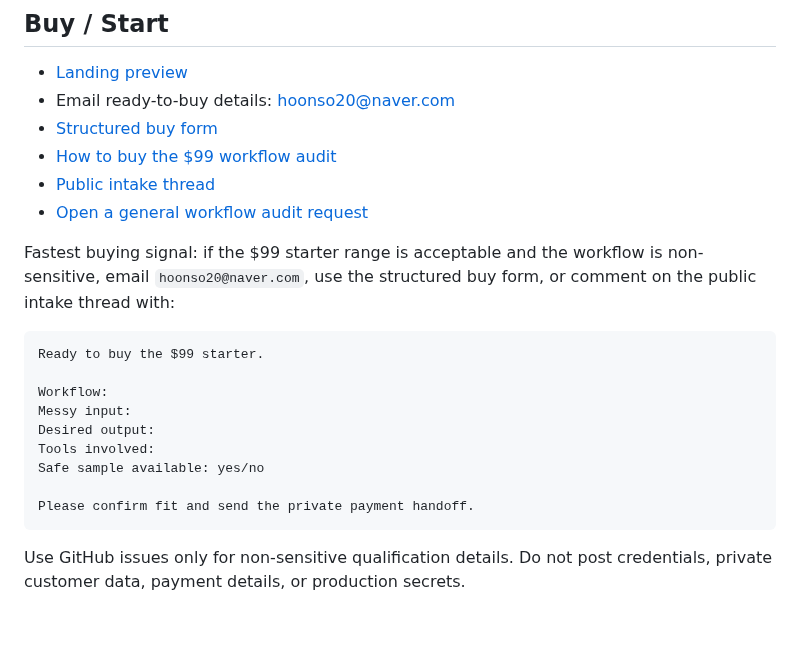
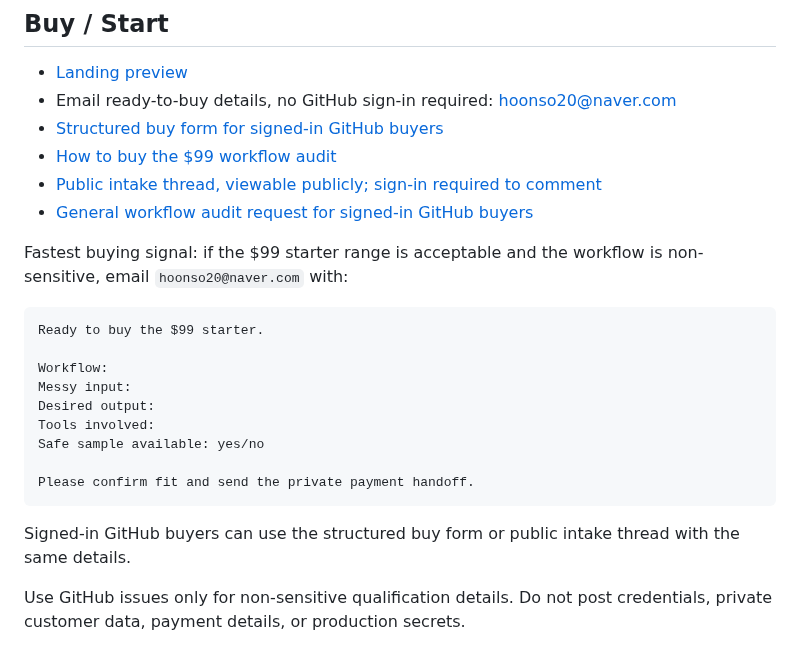
Before and after one commit to ch33rio/dacon_skills.md, a Markdown page: offers/ai-workflow-audit.md, the part around the change. GitHub-like rendering; blank space fills up the shorter version.

Commit message:
Keep secondary buyer paths out of the login wall
The offer page now names email as the fastest no-login buying signal and labels GitHub form/comment actions as signed-in paths.

Constraint: GitHub issue forms and comments require GitHub sign-in
Rejected: Hide GitHub intake entirely | signed-in issue intake still captures useful structured qualification
Confidence: high
Scope-risk: narrow
Tested: Fetched current offer page before replacement
Not-tested: Actual buyer email delivery

````diff
--- a/offers/ai-workflow-audit.md
+++ b/offers/ai-workflow-audit.md
@@ -40,13 +40,13 @@ This is for teams that repeatedly do work such as:
 ## Buy / Start
 
 - [Landing preview](https://rawcdn.githack.com/ch33rio/dacon_skills.md/2fd5dcf45d353615db79fddb627bd770e1524e87/public/index.html)
-- Email ready-to-buy details: [hoonso20@naver.com](mailto:hoonso20@naver.com?subject=Ready%20to%20buy%20the%20%2499%20workflow%20audit&body=Ready%20to%20buy%20the%20%2499%20starter.%0A%0AWorkflow%3A%0AMessy%20input%3A%0ADesired%20output%3A%0ATools%20involved%3A%0ASafe%20sample%20available%3A%20yes%2Fno%0A%0APlease%20confirm%20fit%20and%20send%20the%20private%20payment%20handoff.)
-- [Structured buy form](https://github.com/ch33rio/dacon_skills.md/issues/new?template=buy-workflow-audit.yml)
+- Email ready-to-buy details, no GitHub sign-in required: [hoonso20@naver.com](mailto:hoonso20@naver.com?subject=Ready%20to%20buy%20the%20%2499%20workflow%20audit&body=Ready%20to%20buy%20the%20%2499%20starter.%0A%0AWorkflow%3A%0AMessy%20input%3A%0ADesired%20output%3A%0ATools%20involved%3A%0ASafe%20sample%20available%3A%20yes%2Fno%0A%0APlease%20confirm%20fit%20and%20send%20the%20private%20payment%20handoff.)
+- [Structured buy form for signed-in GitHub buyers](https://github.com/ch33rio/dacon_skills.md/issues/new?template=buy-workflow-audit.yml)
 - [How to buy the $99 workflow audit](../BUY.md)
-- [Public intake thread](https://github.com/ch33rio/dacon_skills.md/issues/1)
-- [Open a general workflow audit request](https://github.com/ch33rio/dacon_skills.md/issues/new?template=workflow-audit-request.md)
+- [Public intake thread, viewable publicly; sign-in required to comment](https://github.com/ch33rio/dacon_skills.md/issues/1)
+- [General workflow audit request for signed-in GitHub buyers](https://github.com/ch33rio/dacon_skills.md/issues/new?template=workflow-audit-request.md)
 
-Fastest buying signal: if the $99 starter range is acceptable and the workflow is non-sensitive, email `hoonso20@naver.com`, use the structured buy form, or comment on the public intake thread with:
+Fastest buying signal: if the $99 starter range is acceptable and the workflow is non-sensitive, email `hoonso20@naver.com` with:
 
 ```text
 Ready to buy the $99 starter.
@@ -59,6 +59,8 @@ Safe sample available: yes/no
 
 Please confirm fit and send the private payment handoff.
 ```
+
+Signed-in GitHub buyers can use the structured buy form or public intake thread with the same details.
 
 Use GitHub issues only for non-sensitive qualification details. Do not post credentials, private customer data, payment details, or production secrets.
 
````
